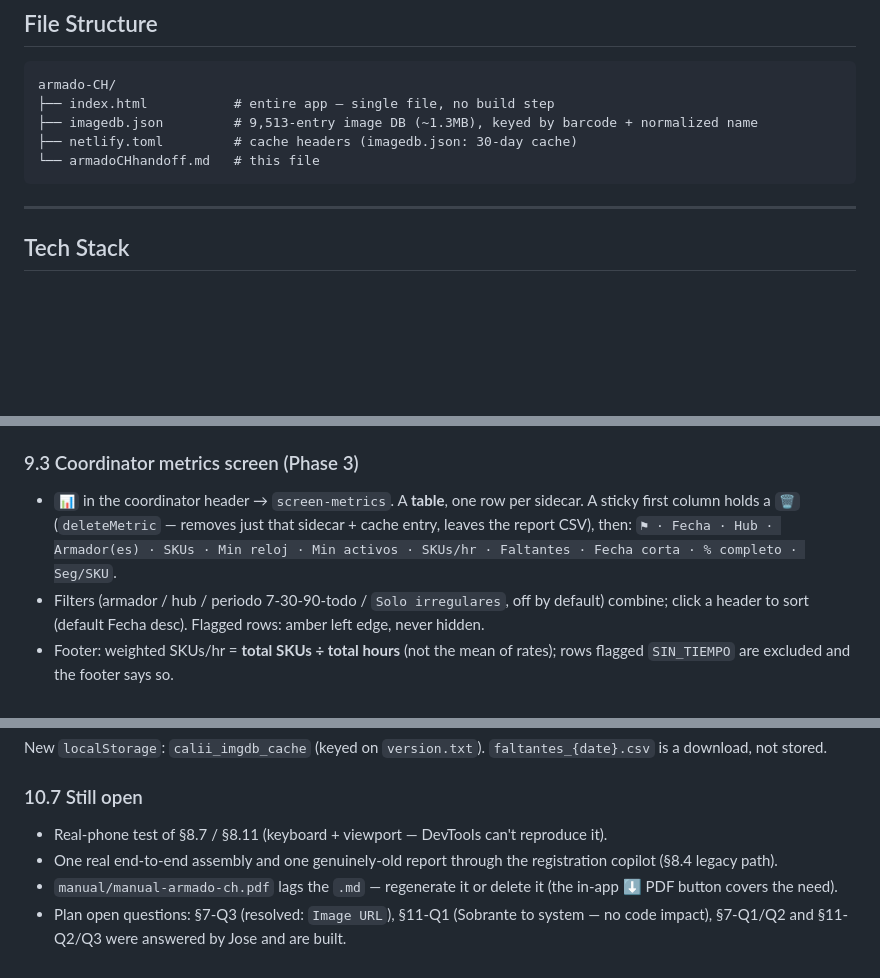
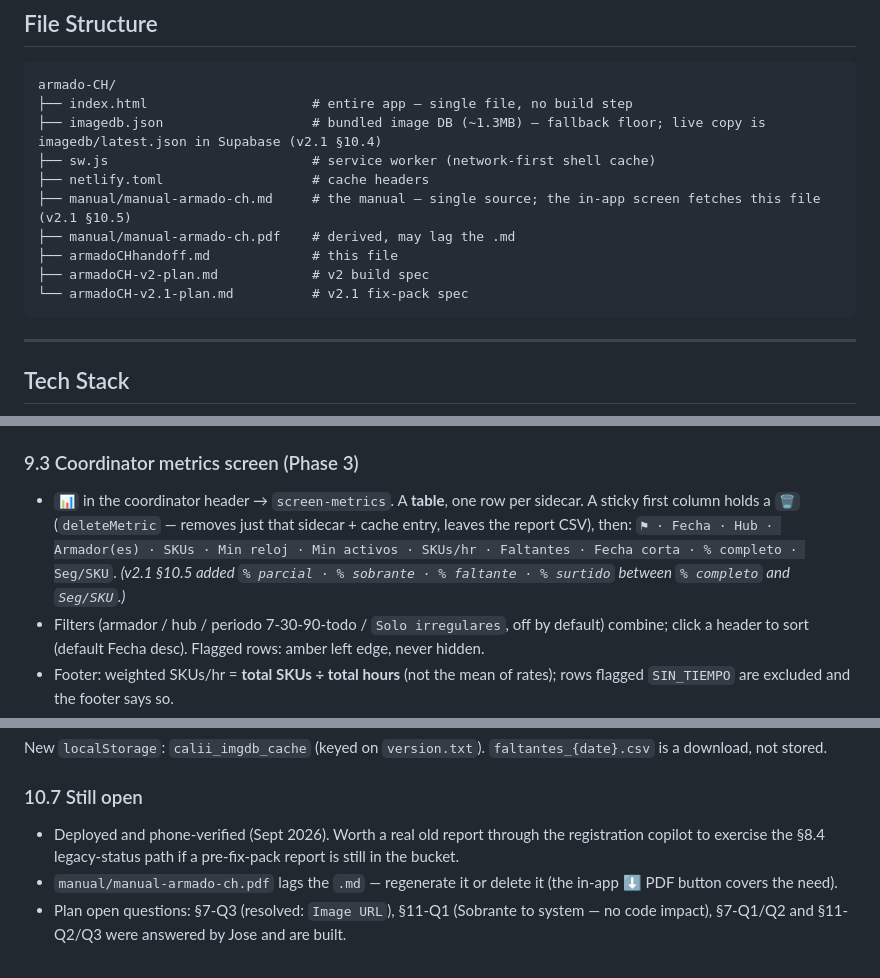
Before and after one commit to joseromero-crypto/armado-CH, a Markdown page: armadoCHhandoff.md, 3 parts joined by grey strips. Drawn GitHub-style; blank space fills up the shorter version.

Commit message:
docs: handoff + manual accuracy pass after v2.1 deploy
- Handoff: File Structure lists manual/ and the plan files; §9.3 notes the
  metrics columns v2.1 added; §10.7 reflects "deployed + phone-verified".
- Manual: PEDIDO_VIEJO 📅 flag added to the flags table.

Co-Authored-By: Claude Sonnet 5 <noreply@anthropic.com>
Claude-Session: https://claude.ai/code/session_01UGbXQtnfvDrLr78hfWYD7m

````diff
--- a/armadoCHhandoff.md
+++ b/armadoCHhandoff.md
@@ -27,10 +27,15 @@ Mobile-friendly web app for assembling inter-hub orders at Calii (Mexican grocer
 ## File Structure
 ```
 armado-CH/
-├── index.html           # entire app — single file, no build step
-├── imagedb.json         # 9,513-entry image DB (~1.3MB), keyed by barcode + normalized name
-├── netlify.toml         # cache headers (imagedb.json: 30-day cache)
-└── armadoCHhandoff.md   # this file
+├── index.html                     # entire app — single file, no build step
+├── imagedb.json                   # bundled image DB (~1.3MB) — fallback floor; live copy is imagedb/latest.json in Supabase (v2.1 §10.4)
+├── sw.js                          # service worker (network-first shell cache)
+├── netlify.toml                   # cache headers
+├── manual/manual-armado-ch.md     # the manual — single source; the in-app screen fetches this file (v2.1 §10.5)
+├── manual/manual-armado-ch.pdf    # derived, may lag the .md
+├── armadoCHhandoff.md             # this file
+├── armadoCH-v2-plan.md            # v2 build spec
+└── armadoCH-v2.1-plan.md          # v2.1 fix-pack spec
 ```
 
 ---
@@ -411,7 +416,7 @@ MIN_SEARCH_SEC   = 10    // a faltante faster than this feeds faltantesRapidos
 - Report CSV gains **`Segundos en producto`** (`handleSec`, blank for pending).
 
 ### 9.3 Coordinator metrics screen (Phase 3)
-- `📊` in the coordinator header → `screen-metrics`. A **table**, one row per sidecar. A sticky first column holds a `🗑` (`deleteMetric` — removes just that sidecar + cache entry, leaves the report CSV), then: `⚑ · Fecha · Hub · Armador(es) · SKUs · Min reloj · Min activos · SKUs/hr · Faltantes · Fecha corta · % completo · Seg/SKU`.
+- `📊` in the coordinator header → `screen-metrics`. A **table**, one row per sidecar. A sticky first column holds a `🗑` (`deleteMetric` — removes just that sidecar + cache entry, leaves the report CSV), then: `⚑ · Fecha · Hub · Armador(es) · SKUs · Min reloj · Min activos · SKUs/hr · Faltantes · Fecha corta · % completo · Seg/SKU`. *(v2.1 §10.5 added `% parcial · % sobrante · % faltante · % surtido` between `% completo` and `Seg/SKU`.)*
 - Filters (armador / hub / periodo 7-30-90-todo / `Solo irregulares`, off by default) combine; click a header to sort (default Fecha desc). Flagged rows: amber left edge, never hidden.
 - Footer: weighted SKUs/hr = **total SKUs ÷ total hours** (not the mean of rates); rows flagged `SIN_TIEMPO` are excluded and the footer says so.
 - `⬇ CSV` exports the current filtered+sorted view + `Flags` + `Regular` columns, BOM, `metricas_armado_{fecha}.csv`.
@@ -628,8 +633,8 @@ New `localStorage`: `calii_imgdb_cache` (keyed on `version.txt`). `faltantes_{da
 
 ### 10.7 Still open
 
-- Real-phone test of §8.7 / §8.11 (keyboard + viewport — DevTools can't reproduce it).
-- One real end-to-end assembly and one genuinely-old report through the registration copilot (§8.4 legacy path).
+- Deployed and phone-verified (Sept 2026). Worth a real old report through the registration copilot to
+  exercise the §8.4 legacy-status path if a pre-fix-pack report is still in the bucket.
 - `manual/manual-armado-ch.pdf` lags the `.md` — regenerate it or delete it (the in-app ⬇ PDF button covers the need).
 - Plan open questions: §7-Q3 (resolved: `Image URL`), §11-Q1 (Sobrante to system — no code impact), §7-Q1/Q2
   and §11-Q2/Q3 were answered by Jose and are built.
````
Also changed, not shown: manual/manual-armado-ch.md (+1 -0 lines).
